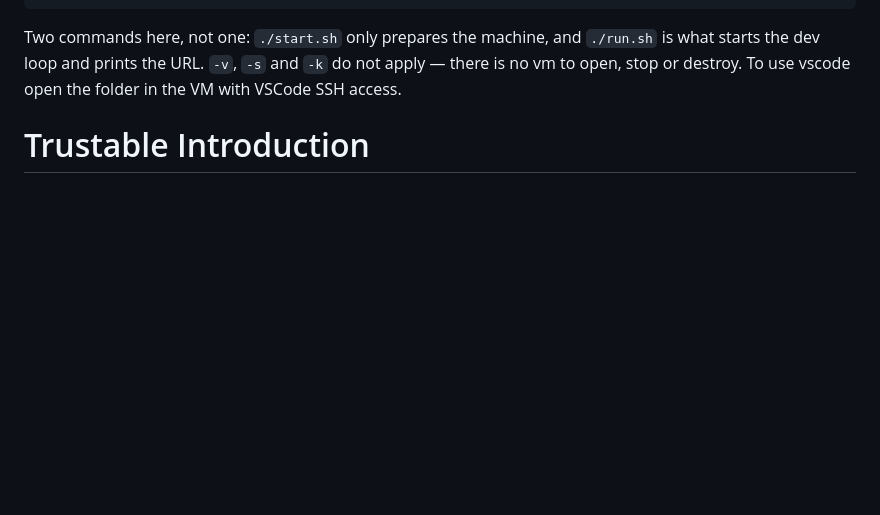
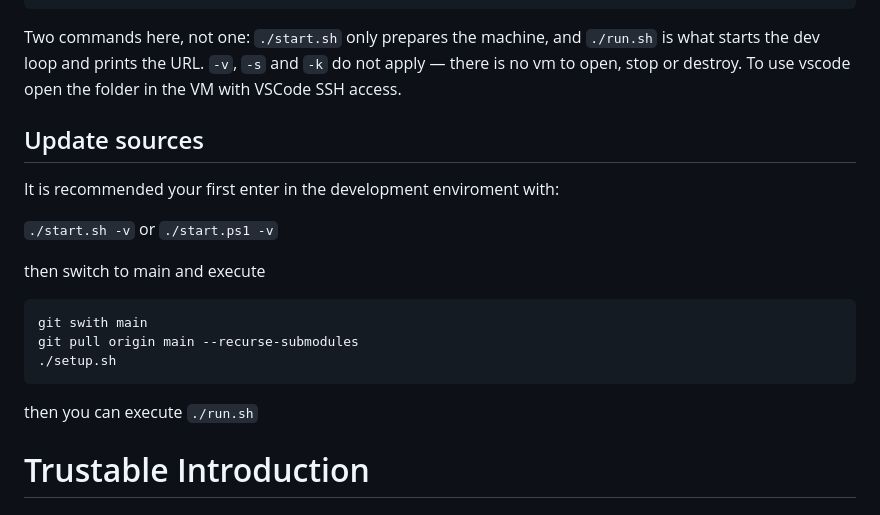
Before and after one commit to trustant/trustant, a Markdown page: README.md, the part around the change. Rendered like a GitHub page; blank space fills up the shorter version.

Commit message:
updte sources README

````diff
--- a/README.md
+++ b/README.md
@@ -70,6 +70,21 @@ what starts the dev loop and prints the URL. `-v`, `-s` and `-k` do not apply
 no vm to open, stop or destroy. To use vscode open the folder in the VM with VSCode SSH
 access.
 
+## Update sources
+
+It is recommended your first enter in the development enviroment with:
+
+`./start.sh -v` or `./start.ps1 -v`
+
+then switch to main and execute
+
+```
+git swith main
+git pull origin main --recurse-submodules
+./setup.sh
+```
+
+then you can execute `./run.sh`
 
 # Trustable Introduction
 
````
